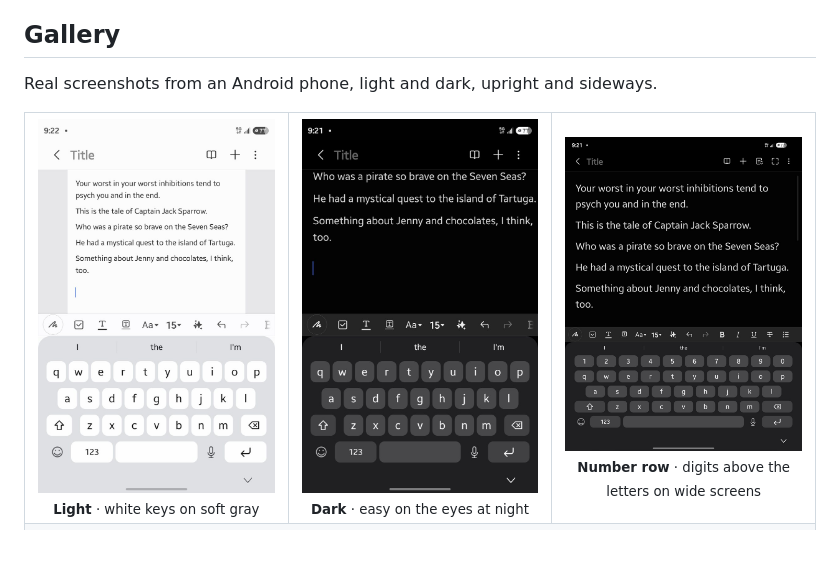
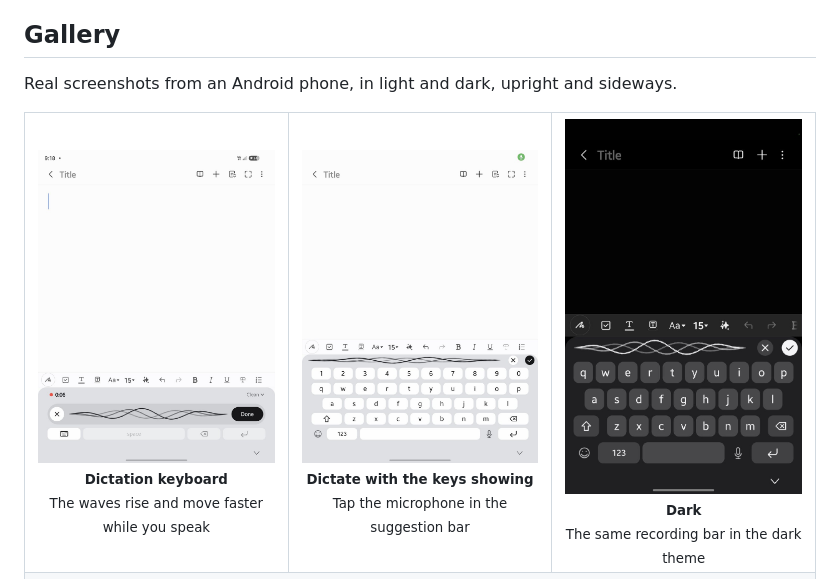
Before and after one commit to Public-Bytes/softkeys, a Markdown page: README.md, the part around one of its changes. Drawn GitHub-style; pictures changed too: docs/images/dictation-keys-dark.jpg (added), docs/images/dictation-keys-light.jpg (added), docs/images/dictation-recording-light.jpg (added); blank space fills up the shorter version.

Commit message:
Replace the README gallery's portrait screenshots with dictation keyboard screenshots from 1.15

```diff
--- a/README.md
+++ b/README.md
@@ -37,21 +37,21 @@ SoftKeys is free and open source under the [MIT License](LICENSE). It is an inde
 
 ## Gallery
 
-Real screenshots from an Android phone, light and dark, upright and sideways.
+Real screenshots from an Android phone, in light and dark, upright and sideways.
 
 <table>
   <tr>
     <td align="center" width="33%">
-      <img src="docs/images/phone-light.jpg" alt="SoftKeys light keyboard on an Android phone" height="380"><br>
-      <sub><b>Light</b> · white keys on soft gray</sub>
+      <img src="docs/images/dictation-recording-light.jpg" alt="The SoftKeys dictation keyboard recording, with crossing dotted waves, a timer, the Clean style label, cancel, and Done" height="380"><br>
+      <sub><b>Dictation keyboard</b><br>The waves rise and move faster while you speak</sub>
     </td>
     <td align="center" width="33%">
-      <img src="docs/images/phone-dark.jpg" alt="SoftKeys dark keyboard on an Android phone" height="380"><br>
-      <sub><b>Dark</b> · easy on the eyes at night</sub>
+      <img src="docs/images/dictation-keys-light.jpg" alt="The light SoftKeys keyboard with a number row, recording from the suggestion bar while the keys stay usable" height="380"><br>
+      <sub><b>Dictate with the keys showing</b><br>Tap the microphone in the suggestion bar</sub>
     </td>
     <td align="center" width="33%">
-      <img src="docs/images/phone-dark-number-row.jpg" alt="SoftKeys dark keyboard with a number row above the letters" height="380"><br>
-      <sub><b>Number row</b> · digits above the letters on wide screens</sub>
+      <img src="docs/images/dictation-keys-dark.jpg" alt="The dark SoftKeys keyboard recording from the suggestion bar, with white waves, cancel, and done" height="380"><br>
+      <sub><b>Dark</b><br>The same recording bar in the dark theme</sub>
     </td>
   </tr>
   <tr>
```
Also changed, not shown: other parts of README.md (+1 -1 lines).
